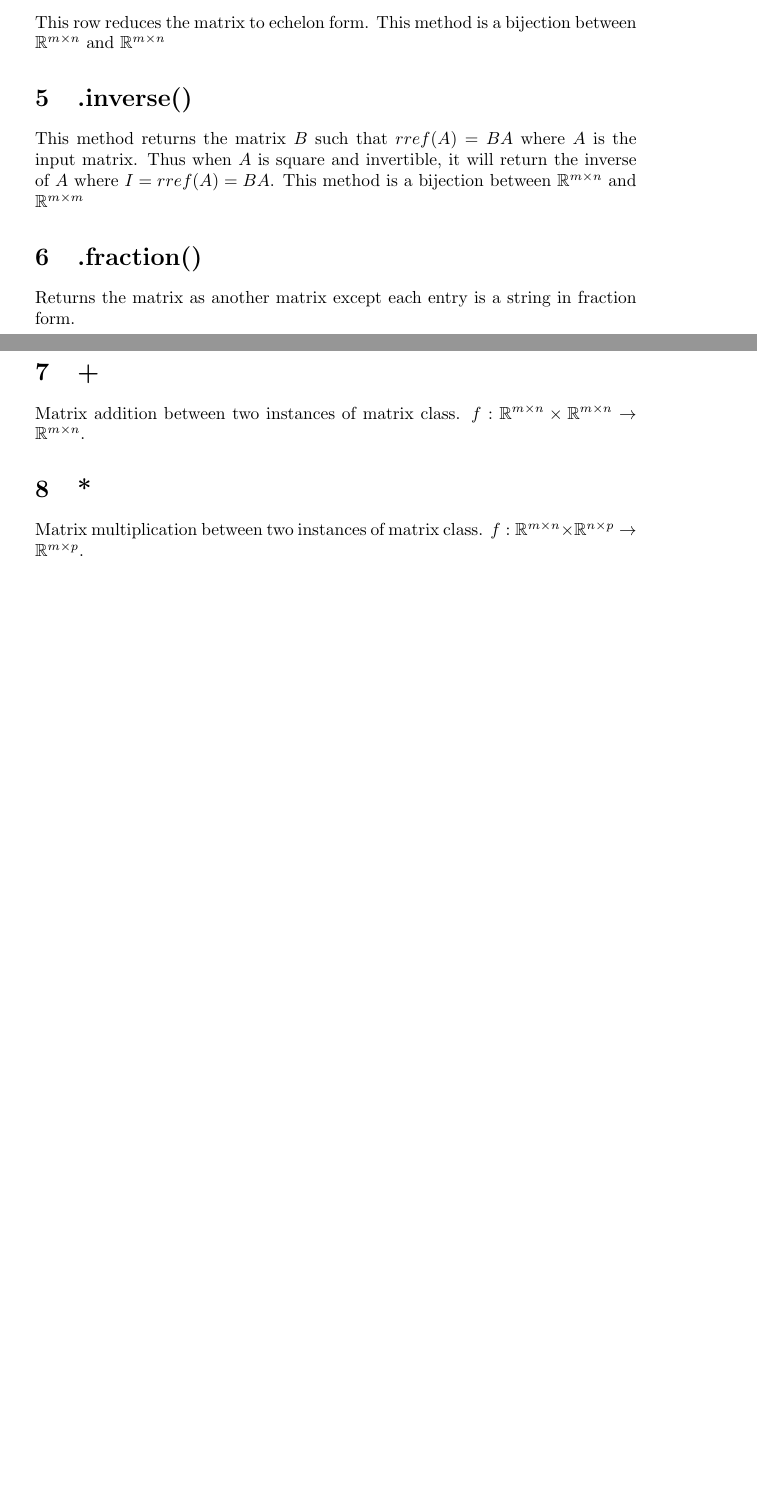
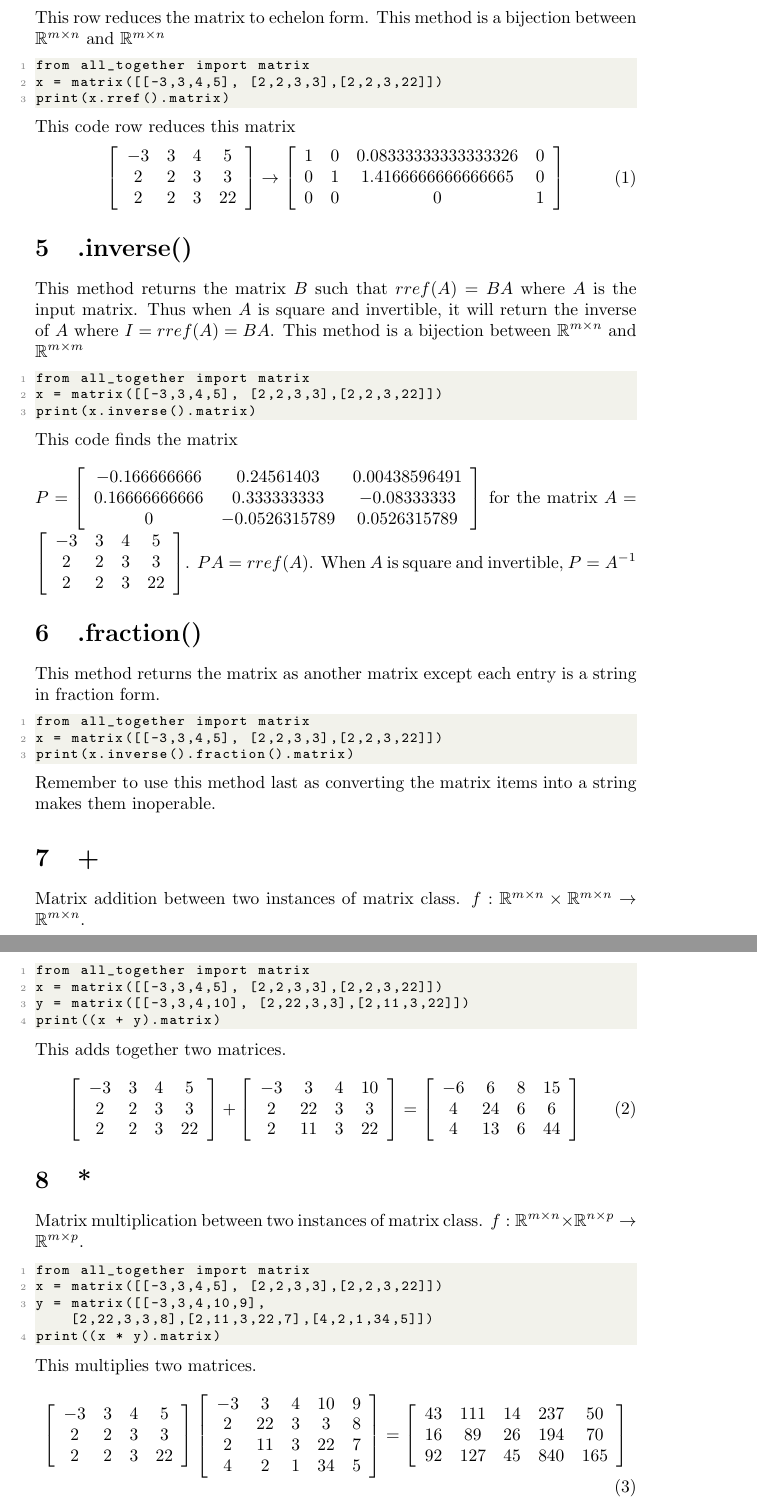
Before and after one commit to AndrewYe12/RREF, a LaTeX document (UserGuide/UserGuide.tex): two parts of pages 3 and 4 of 4 before the commit and two parts of pages 4 and 5 of 5 after it, joined at a grey line, cut so that both start at the same text, the shorter picture padded with empty space. Compiled offline with pdfLaTeX.

Commit message:
user Guide update

```diff
--- a/UserGuide/UserGuide.tex
+++ b/UserGuide/UserGuide.tex
@@ -41,24 +72,123 @@ We created a matrix class in order to implement our goal.
 \end{tabular}
 \end{center}
 Note that each method returns an instance of the matrix class, so to access the matrix itself you will have to add \(.matrix\) to the end of the instance.
-Also, the \(.fraction\) method returns a list of list of strings, so \(.fraction()\) should be the last method applied to whatever operation you are applying to the
+Also, the \(.fraction()\) method returns a list of list of strings, so \(.fraction()\) should be the last method applied to whatever operation you are applying to the
 matrix.
 
 \section{.rref()}
 This row reduces the matrix to echelon form. This method is a bijection between \(\mathbb{R}^{m \times n}\) and \(\mathbb{R}^{m \times n}\)
+\begin{lstlisting}
+from all_together import matrix
+x = matrix([[-3,3,4,5], [2,2,3,3],[2,2,3,22]])
+print(x.rref().matrix)
+\end{lstlisting}
+This code row reduces this matrix
+\begin{equation}
+\left[
+\begin{array}{cccc}
+    -3 & 3 & 4 &5   \\
+     2&2&3&3 \\
+     2&2&3&22
+\end{array}
+\right]
+\rightarrow
+\left[
+\begin{array}{cccc}
+    1 & 0 & 0.08333333333333326 &0   \\
+     0&1& 1.4166666666666665&0 \\
+     0&0&0&1
+\end{array}
+\right]
+\end{equation}
 
 \section{.inverse()}
 This method returns the matrix \(B\) such that \(rref(A) = BA\) where \(A\) is the input matrix.
 Thus when \(A\) is square and invertible, it will return the inverse of \(A\) where \(I = rref(A) = BA\). This method is a bijection between \(\mathbb{R}^{m \times n}\) and \(\mathbb{R}^{m \times m}\)
+\begin{lstlisting}
+from all_together import matrix
+x = matrix([[-3,3,4,5], [2,2,3,3],[2,2,3,22]])
+print(x.inverse().matrix)
+\end{lstlisting}
+This code finds the matrix \\ \\ \(P = \left[ \begin{array}{cccc} -0.166666666&0.24561403&0.00438596491 \\ 0.16666666666&0.333333333&-0.08333333 \\ 0&-0.0526315789&0.0526315789 \end{array}\right]\) for the matrix \(A = \left[ \begin{array}{cccc} -3&3&4&5 \\ 2&2&3&3 \\ 2&2&3&22 \end{array}\right]\). \(PA = rref(A)\). When \(A\) is square and invertible,  \(P = A^{-1}\)
 
 \section{.fraction()}
-Returns the matrix as another matrix except each entry is a string in fraction form.
+This method returns the matrix as another matrix except each entry is a string in fraction form.
+\begin{lstlisting}
+from all_together import matrix
+x = matrix([[-3,3,4,5], [2,2,3,3],[2,2,3,22]])
+print(x.inverse().fraction().matrix)
+\end{lstlisting}
+Remember to use this method last as converting the matrix items into a string makes them inoperable.
 
 \section{+}
 Matrix addition between two instances of matrix class. \(f:\mathbb{R}^{m\times n} \times \mathbb{R}^{m \times n} \rightarrow \mathbb{R}^{m \times n}\).
+\begin{lstlisting}
+from all_together import matrix
+x = matrix([[-3,3,4,5], [2,2,3,3],[2,2,3,22]])
+y = matrix([[-3,3,4,10], [2,22,3,3],[2,11,3,22]])
+print((x + y).matrix)
+\end{lstlisting}
+This adds together two matrices.
+\begin{equation}
+    \left[
+    \begin{array}{cccc}
+    -3 & 3 & 4 &5   \\
+     2&2&3&3 \\
+     2&2&3&22
+    \end{array}
+    \right]
+    +
+    \left[
+    \begin{array}{cccc}
+    -3 & 3 & 4 &10   \\
+     2&22&3&3 \\
+     2&11&3&22
+    \end{array}
+    \right]
+    =
+    \left[
+    \begin{array}{cccc}
+        -6 & 6&8&15 \\
+        4 &24&6&6\\
+        4&13&6&44
+    \end{array}
+    \right]
+\end{equation}
 
 \section{*}
 Matrix multiplication between two instances of matrix class. \(f:\mathbb{R}^{m\times n} \times \mathbb{R}^{n \times p} \rightarrow \mathbb{R}^{m \times p}\).
+\begin{lstlisting}
+from all_together import matrix
+x = matrix([[-3,3,4,5], [2,2,3,3],[2,2,3,22]])
+y = matrix([[-3,3,4,10,9], [2,22,3,3,8],[2,11,3,22,7],[4,2,1,34,5]])
+print((x * y).matrix)
+\end{lstlisting}
+This multiplies two matrices.
+\begin{equation}
+\left[
+    \begin{array}{cccc}
+        -3 &3&4&5  \\
+         2&2&3&3\\
+         2&2&3&22
+    \end{array}
+\right]
+    \left[
+    \begin{array}{ccccc}
+        -3 &3&4&10&9  \\
+         2&22&3&3&8\\
+         2&11&3&22&7\\
+         4&2&1&34&5
+    \end{array}
+    \right]
+    =
+    \left[
+    \begin{array}{ccccc}
+        43 &111&14&237&50  \\
+         16&89&26&194&70\\
+         92&127&45&840&165
+    \end{array}
+    \right]
+\end{equation}
 
 
 \end{document}
```
Also changed, not shown: UserGuide/UserGuide.pdf, UserGuide/UserGuide.tex (37 more changed lines), 6 other files.
